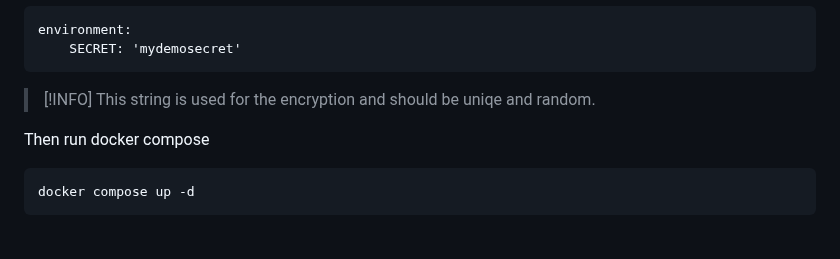
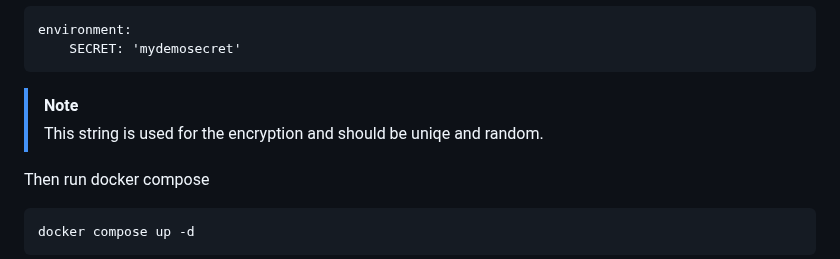
Before and after one commit to TBEMSESG/smartthings_mqtt_datalink, a Markdown page: README.md, the part around the change. Drawn GitHub-style; blank space fills up the shorter version.

````diff
--- a/README.md
+++ b/README.md
@@ -31,7 +31,7 @@ It's important that you change the `mydemosecret` string to some random caracter
 environment:
     SECRET: 'mydemosecret'
 ```
->[!INFO]
+>[!NOTE]
 >This string is used for the encryption and should be uniqe and random.
 
 Then run docker compose
````
